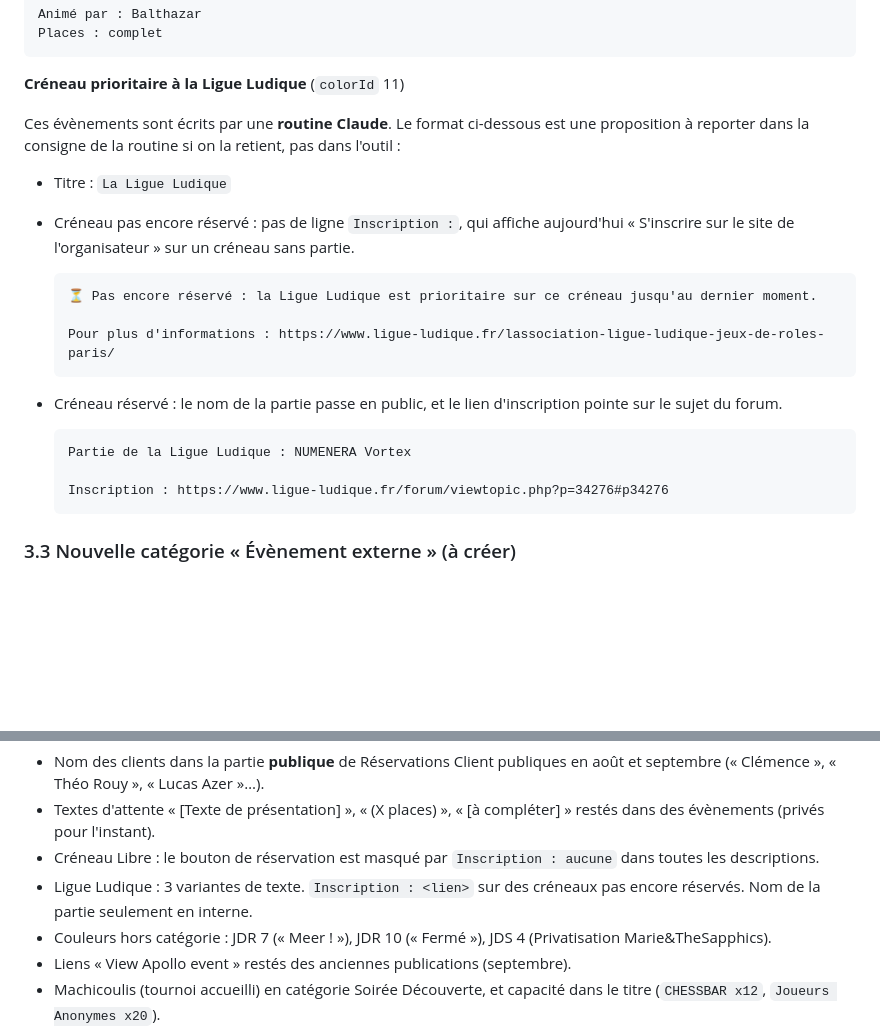
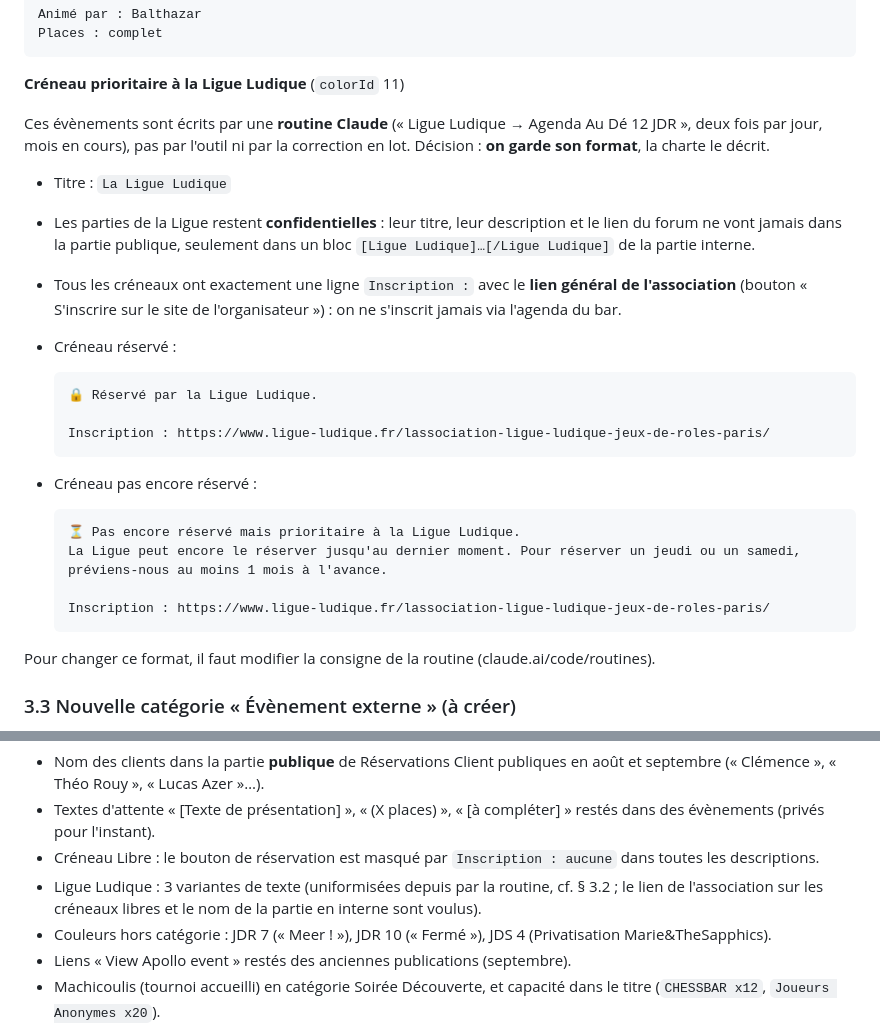
Before and after one commit to AliceP-R/evenementiel-d12, a Markdown page: docs/formats-descriptions.md, 2 parts joined by grey strips. GitHub-like rendering; blank space fills up the shorter version.

Commit message:
Charte : la Ligue Ludique garde le format de la routine
Parties confidentielles (nom et lien du forum en interne seulement) et
lien général de l'association sur tous les créneaux : la charte décrit
désormais ce que fait la routine au lieu de proposer l'inverse.

Co-Authored-By: Claude Opus 5.5 <noreply@anthropic.com>
Claude-Session: https://claude.ai/code/session_0122bwBtYfsDpCo73XYadSB5

````diff
--- a/docs/formats-descriptions.md
+++ b/docs/formats-descriptions.md
@@ -246,25 +246,31 @@ Places : complet
 
 **Créneau prioritaire à la Ligue Ludique** (`colorId` 11)
 
-Ces évènements sont écrits par une **routine Claude**. Le format ci-dessous est une proposition à reporter dans la
-consigne de la routine si on la retient, pas dans l'outil :
+Ces évènements sont écrits par une **routine Claude** (« Ligue Ludique → Agenda Au Dé 12 JDR », deux fois par jour,
+mois en cours), pas par l'outil ni par la correction en lot. Décision : **on garde son format**, la charte le décrit.
 
 - Titre : `La Ligue Ludique`
-- Créneau pas encore réservé : pas de ligne `Inscription :`, qui affiche aujourd'hui « S'inscrire sur le site de
-  l'organisateur » sur un créneau sans partie.
+- Les parties de la Ligue restent **confidentielles** : leur titre, leur description et le lien du forum ne vont
+  jamais dans la partie publique, seulement dans un bloc `[Ligue Ludique]…[/Ligue Ludique]` de la partie interne.
+- Tous les créneaux ont exactement une ligne `Inscription :` avec le **lien général de l'association** (bouton
+  « S'inscrire sur le site de l'organisateur ») : on ne s'inscrit jamais via l'agenda du bar.
+- Créneau réservé :
 
   ```
-  ⏳ Pas encore réservé : la Ligue Ludique est prioritaire sur ce créneau jusqu'au dernier moment.
+  🔒 Réservé par la Ligue Ludique.
 
-  Pour plus d'informations : https://www.ligue-ludique.fr/lassociation-ligue-ludique-jeux-de-roles-paris/
+  Inscription : https://www.ligue-ludique.fr/lassociation-ligue-ludique-jeux-de-roles-paris/
   ```
-- Créneau réservé : le nom de la partie passe en public, et le lien d'inscription pointe sur le sujet du forum.
+- Créneau pas encore réservé :
 
   ```
-  Partie de la Ligue Ludique : NUMENERA Vortex
+  ⏳ Pas encore réservé mais prioritaire à la Ligue Ludique.
+  La Ligue peut encore le réserver jusqu'au dernier moment. Pour réserver un jeudi ou un samedi, préviens-nous au moins 1 mois à l'avance.
 
-  Inscription : https://www.ligue-ludique.fr/forum/viewtopic.php?p=34276#p34276
+  Inscription : https://www.ligue-ludique.fr/lassociation-ligue-ludique-jeux-de-roles-paris/
   ```
+
+Pour changer ce format, il faut modifier la consigne de la routine (claude.ai/code/routines).
 
 ### 3.3 Nouvelle catégorie « Évènement externe » (à créer)
 
@@ -372,8 +378,8 @@ Les créneaux de la Ligue Ludique n'apparaissent pas dans la correction en lot :
   « Théo Rouy », « Lucas Azer »…).
 - Textes d'attente « [Texte de présentation] », « (X places) », « [à compléter] » restés dans des évènements (privés pour l'instant).
 - Créneau Libre : le bouton de réservation est masqué par `Inscription : aucune` dans toutes les descriptions.
-- Ligue Ludique : 3 variantes de texte. `Inscription : <lien>` sur des créneaux pas encore réservés. Nom de la partie
-  seulement en interne.
+- Ligue Ludique : 3 variantes de texte (uniformisées depuis par la routine, cf. § 3.2 ; le lien de l'association sur
+  les créneaux libres et le nom de la partie en interne sont voulus).
 - Couleurs hors catégorie : JDR 7 (« Meer ! »), JDR 10 (« Fermé »), JDS 4 (Privatisation Marie&TheSapphics).
 - Liens « View Apollo event » restés des anciennes publications (septembre).
 - Machicoulis (tournoi accueilli) en catégorie Soirée Découverte, et capacité dans le titre (`CHESSBAR x12`, `Joueurs Anonymes x20`).
````
